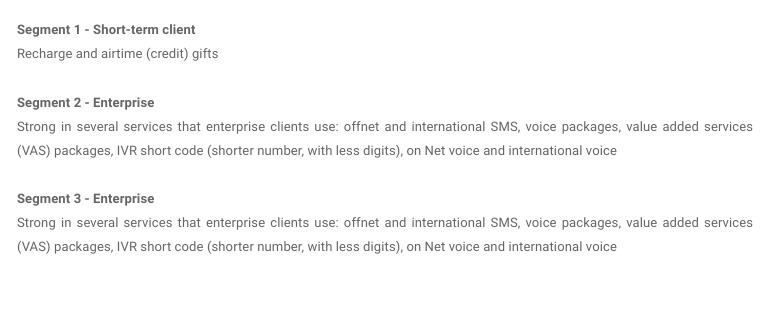
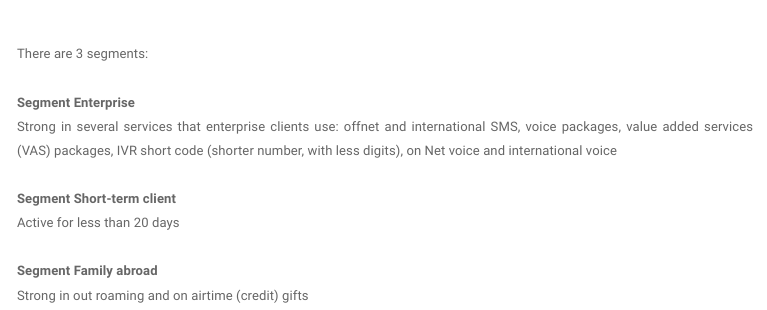
Before and after one commit to Datascience102/GroupProject, an R Markdown document (MobileTelcoSegmentation.Rmd): the page in a window 1100 px wide, from 11130 px down before the commit and from 11100 px down after it. The pictures show the output file MobileTelcoSegmentation.html that the author committed with the source, opened offline; menus at the side of the page are left out.

Commit message:
Final upload final

````diff
--- a/MobileTelcoSegmentation.Rmd
+++ b/MobileTelcoSegmentation.Rmd
@@ -385,4 +385,3 @@ iprint.df(round(cluster_profile_ratios-1, 2))
 ```
 
 <br>
-**Segment 1 - Short-term client**
@@ -390,13 +388,18 @@ iprint.df(round(cluster_profile_ratios-1, 2))
-Recharge and airtime (credit) gifts
+There are 3 segments:
 <br>
 <br>
-**Segment 2 - Enterprise**
+**Segment Enterprise**
 <br>
 Strong in several services that enterprise clients use: offnet and international SMS, voice packages, value added services (VAS) packages, IVR short code (shorter number, with less digits), on Net voice and international voice
 <br>
 <br>
-**Segment 3 - Enterprise**
+**Segment Short-term client**
 <br>
-Strong in several services that enterprise clients use: offnet and international SMS, voice packages, value added services (VAS) packages, IVR short code (shorter number, with less digits), on Net voice and international voice
+Active for less than 20 days
+<br>
+<br>
+**Segment Family abroad**
+<br>
+Strong in out roaming and on airtime (credit) gifts
 
 <br>
````
Also changed, not shown: MobileTelcoSegmentation.html, MobileTelcoSegmentation.Rmd (1 more changed lines).
